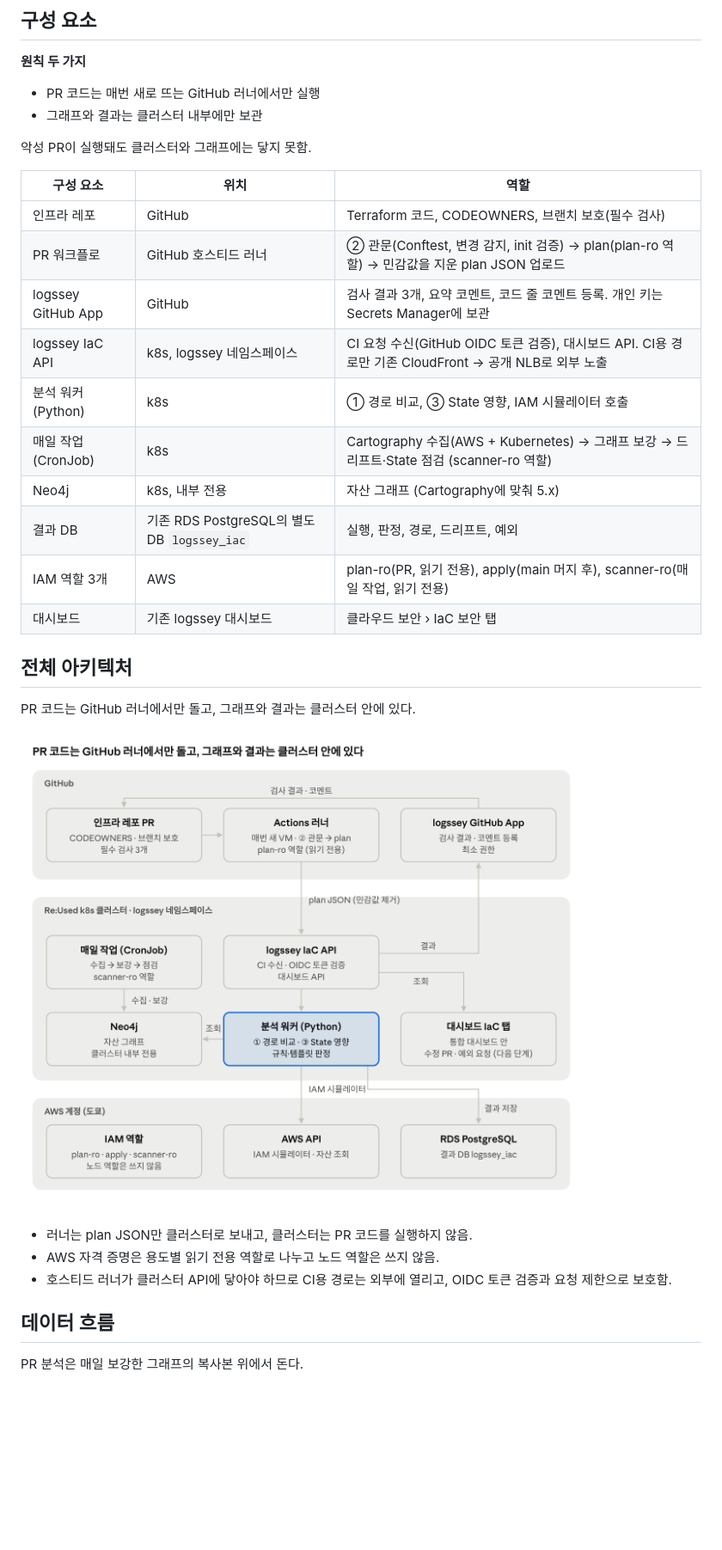
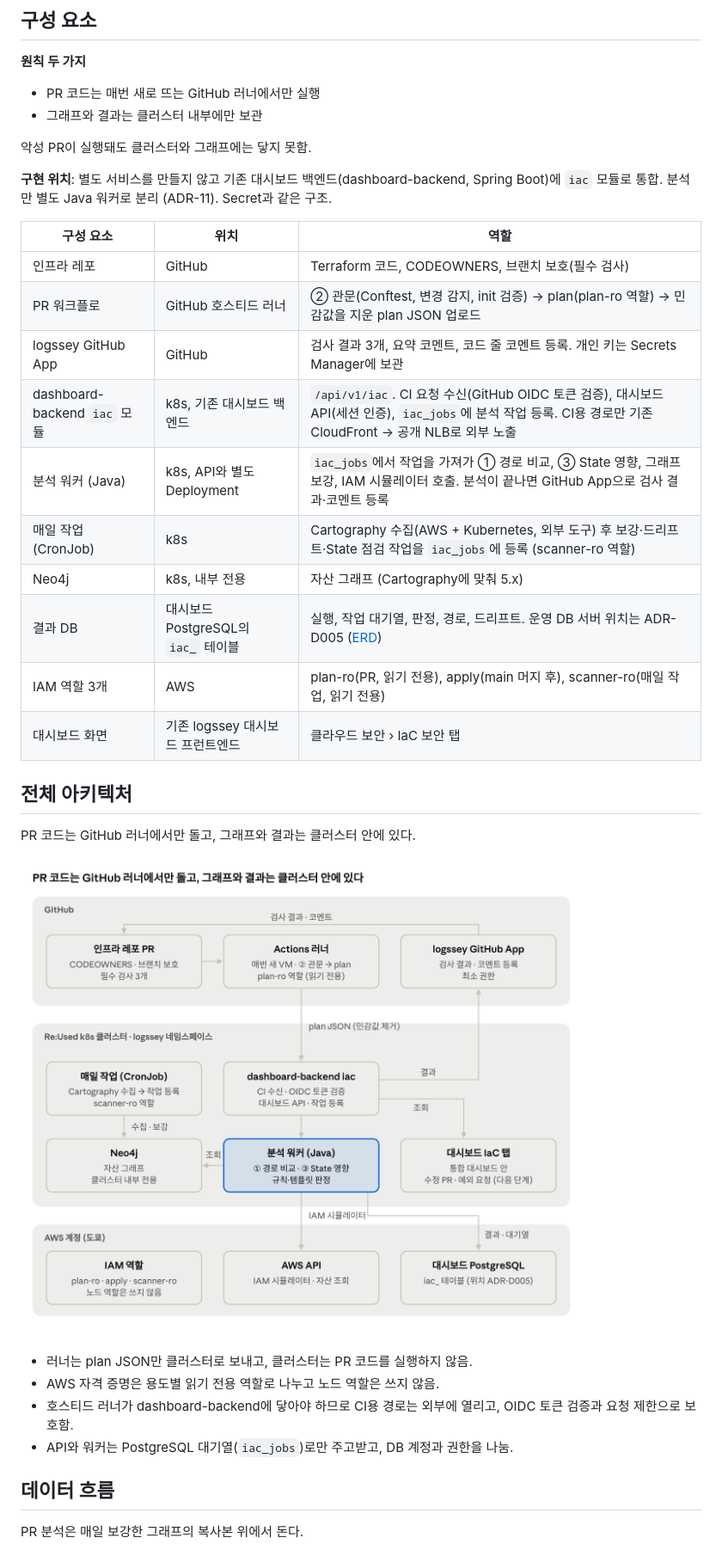
Before and after one commit to Logssey/security-solution-docs, a Markdown page: iac-security/03-architecture/system-overview.md, the part around one of its changes. Shown at 86% size. GitHub-like rendering; pictures changed too: iac-security/assets/architecture/system-overview.png; blank space fills up the shorter version.

Commit message:
docs(iac): update architecture for dashboard-backend integration

```diff
--- a/iac-security/03-architecture/system-overview.md
+++ b/iac-security/03-architecture/system-overview.md
@@ -9,18 +9,20 @@
 
 악성 PR이 실행돼도 클러스터와 그래프에는 닿지 못함.
 
+**구현 위치**: 별도 서비스를 만들지 않고 기존 대시보드 백엔드(dashboard-backend, Spring Boot)에 `iac` 모듈로 통합. 분석만 별도 Java 워커로 분리 (ADR-11). Secret과 같은 구조.
+
 | 구성 요소 | 위치 | 역할 |
 |---|---|---|
 | 인프라 레포 | GitHub | Terraform 코드, CODEOWNERS, 브랜치 보호(필수 검사) |
 | PR 워크플로 | GitHub 호스티드 러너 | ② 관문(Conftest, 변경 감지, init 검증) → plan(plan-ro 역할) → 민감값을 지운 plan JSON 업로드 |
 | logssey GitHub App | GitHub | 검사 결과 3개, 요약 코멘트, 코드 줄 코멘트 등록. 개인 키는 Secrets Manager에 보관 |
-| logssey IaC API | k8s, logssey 네임스페이스 | CI 요청 수신(GitHub OIDC 토큰 검증), 대시보드 API. CI용 경로만 기존 CloudFront → 공개 NLB로 외부 노출 |
-| 분석 워커 (Python) | k8s | ① 경로 비교, ③ State 영향, IAM 시뮬레이터 호출 |
-| 매일 작업 (CronJob) | k8s | Cartography 수집(AWS + Kubernetes) → 그래프 보강 → 드리프트·State 점검 (scanner-ro 역할) |
+| dashboard-backend `iac` 모듈 | k8s, 기존 대시보드 백엔드 | `/api/v1/iac`. CI 요청 수신(GitHub OIDC 토큰 검증), 대시보드 API(세션 인증), `iac_jobs`에 분석 작업 등록. CI용 경로만 기존 CloudFront → 공개 NLB로 외부 노출 |
+| 분석 워커 (Java) | k8s, API와 별도 Deployment | `iac_jobs`에서 작업을 가져가 ① 경로 비교, ③ State 영향, 그래프 보강, IAM 시뮬레이터 호출. 분석이 끝나면 GitHub App으로 검사 결과·코멘트 등록 |
+| 매일 작업 (CronJob) | k8s | Cartography 수집(AWS + Kubernetes, 외부 도구) 후 보강·드리프트·State 점검 작업을 `iac_jobs`에 등록 (scanner-ro 역할) |
 | Neo4j | k8s, 내부 전용 | 자산 그래프 (Cartography에 맞춰 5.x) |
-| 결과 DB | 기존 RDS PostgreSQL의 별도 DB `logssey_iac` | 실행, 판정, 경로, 드리프트, 예외 |
+| 결과 DB | 대시보드 PostgreSQL의 `iac_` 테이블 | 실행, 작업 대기열, 판정, 경로, 드리프트. 운영 DB 서버 위치는 ADR-D005 ([ERD](database-schema.md)) |
 | IAM 역할 3개 | AWS | plan-ro(PR, 읽기 전용), apply(main 머지 후), scanner-ro(매일 작업, 읽기 전용) |
-| 대시보드 | 기존 logssey 대시보드 | 클라우드 보안 › IaC 보안 탭 |
+| 대시보드 화면 | 기존 logssey 대시보드 프런트엔드 | 클라우드 보안 › IaC 보안 탭 |
 
 ## 전체 아키텍처
 
@@ -30,7 +32,8 @@ PR 코드는 GitHub 러너에서만 돌고, 그래프와 결과는 클러스터
 
 - 러너는 plan JSON만 클러스터로 보내고, 클러스터는 PR 코드를 실행하지 않음.
 - AWS 자격 증명은 용도별 읽기 전용 역할로 나누고 노드 역할은 쓰지 않음.
-- 호스티드 러너가 클러스터 API에 닿아야 하므로 CI용 경로는 외부에 열리고, OIDC 토큰 검증과 요청 제한으로 보호함.
+- 호스티드 러너가 dashboard-backend에 닿아야 하므로 CI용 경로는 외부에 열리고, OIDC 토큰 검증과 요청 제한으로 보호함.
+- API와 워커는 PostgreSQL 대기열(`iac_jobs`)로만 주고받고, DB 계정과 권한을 나눔.
 
 ## 데이터 흐름
 
```
Also changed, not shown: other parts of iac-security/03-architecture/system-overview.md (+3 -3 lines).
